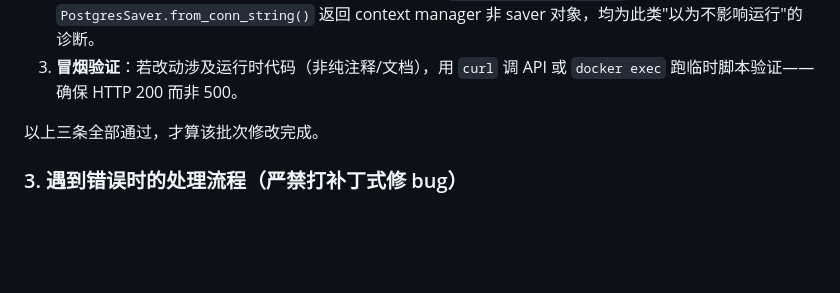
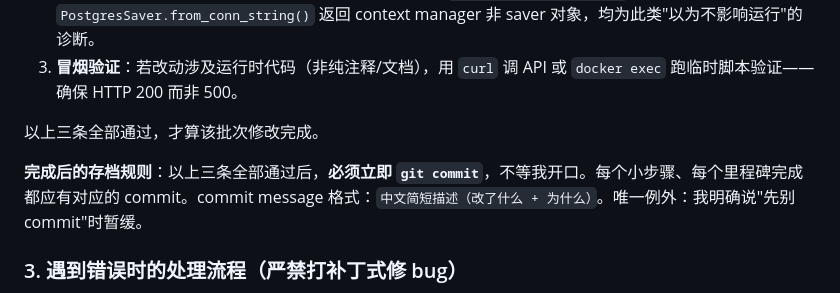
Before and after one commit to LambProgrammer/fingerstyle-agent, a Markdown page: CLAUDE.md, the part around the change. GitHub-like rendering; blank space fills up the shorter version.

Commit message:
CLAUDE.md新增git小步提交规则；PROGRESS.md M10表去重产出物质量攻坚（已在后续版本规划中）

```diff
--- a/CLAUDE.md
+++ b/CLAUDE.md
@@ -34,6 +34,8 @@
 3. **冒烟验证**：若改动涉及运行时代码（非纯注释/文档），用 `curl` 调 API 或 `docker exec` 跑临时脚本验证——确保 HTTP 200 而非 500。
 
 以上三条全部通过，才算该批次修改完成。
+
+**完成后的存档规则**：以上三条全部通过后，**必须立即 `git commit`**，不等我开口。每个小步骤、每个里程碑完成都应有对应的 commit。commit message 格式：`中文简短描述（改了什么 + 为什么）`。唯一例外：我明确说"先别 commit"时暂缓。
 
 ### 3. 遇到错误时的处理流程（严禁打补丁式修 bug）
 当运行报错或输出结果异常（如校验失败、数据不符预期）时，**禁止先猜原因再验证**。必须先查实际数据（打印中间状态、解析输入输出、统计错误类型），定位根因后再提方案。**禁止**直接做局部修补（如加 try-catch 掩盖问题）。必须：
```
Also changed, not shown: docs/PROGRESS.md (+0 -1 lines).
